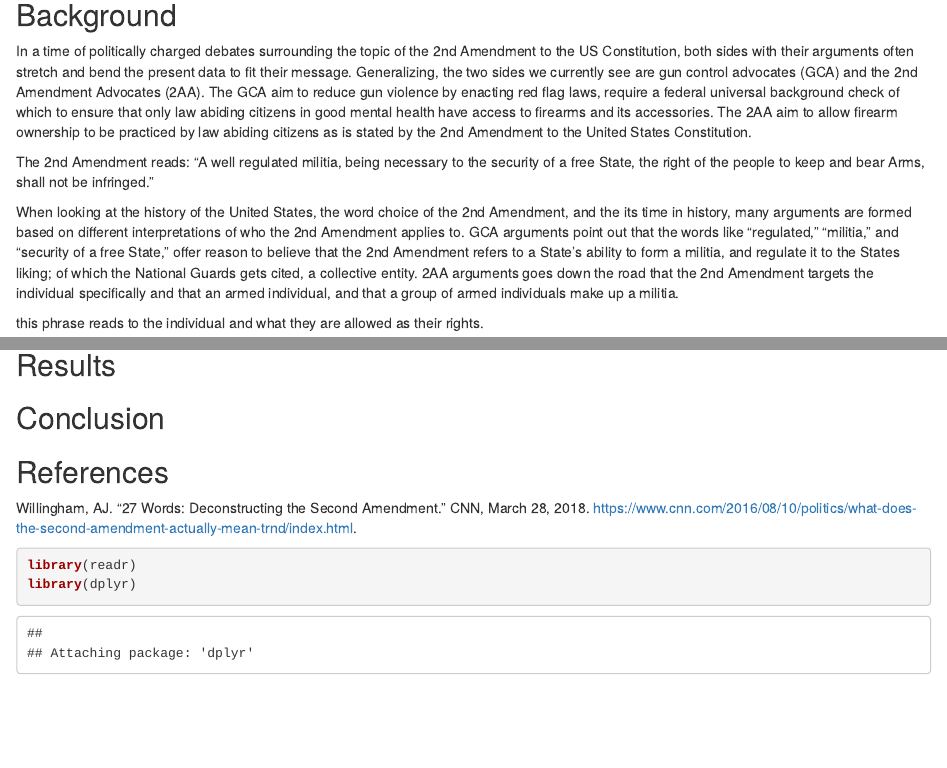
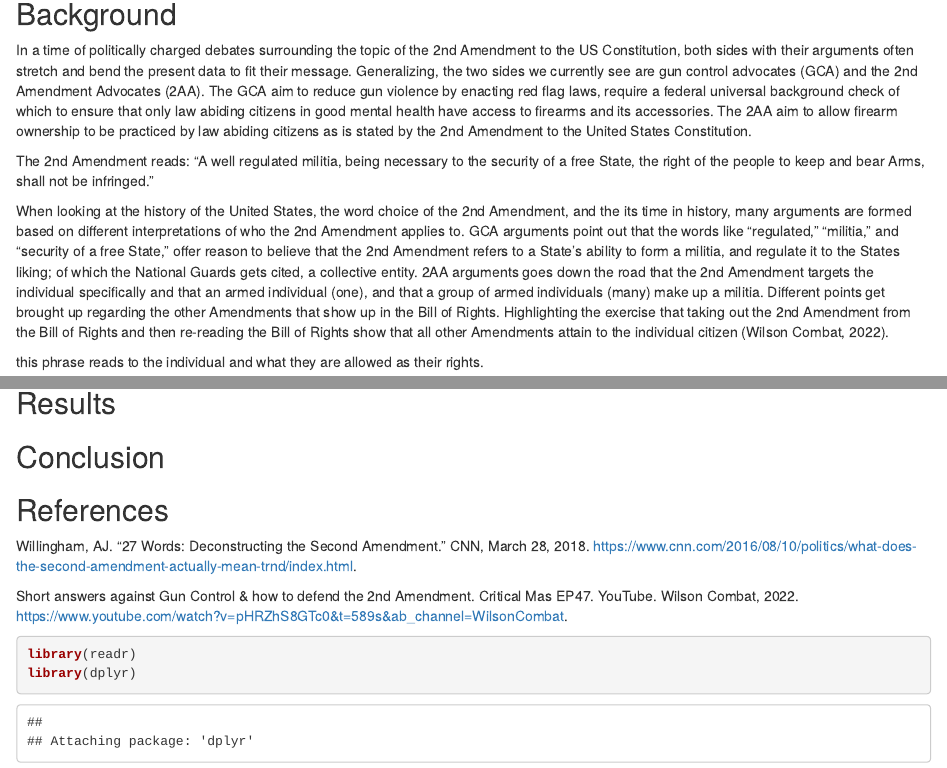
Before and after one commit to Duceman56/2019MappingOfGunArchive, an R Markdown document (reportOf2019GunDeath.rmd): the page in a window 1100 px wide, from 140 px down, and a second part further down, joined at a grey line. Rendered offline with R 4.5, knitr and Pandoc, with nearby package versions; some code elsewhere in the file could not run offline.

Commit message:
Update reportOf2019GunDeath.rmd

````diff
--- a/reportOf2019GunDeath.rmd
+++ b/reportOf2019GunDeath.rmd
@@ -9,7 +9,7 @@ In a time of politically charged debates surrounding the topic of the 2nd Amendm
 
 The 2nd Amendment reads: "A well regulated militia, being necessary to the security of a free State, the right of the people to keep and bear Arms, shall not be infringed."
 
-When looking at the history of the United States, the word choice of the 2nd Amendment, and the its time in history, many arguments are formed based on different interpretations of who the 2nd Amendment applies to. GCA arguments point out that the words like "regulated," "militia," and "security of a free State," offer reason to believe that the 2nd Amendment refers to a State's ability to form a militia, and regulate it to the States liking; of which the National Guards gets cited, a collective entity. 2AA arguments goes down the road that the 2nd Amendment targets the individual specifically and that an armed individual, and that a group of armed individuals make up a militia.
+When looking at the history of the United States, the word choice of the 2nd Amendment, and the its time in history, many arguments are formed based on different interpretations of who the 2nd Amendment applies to. GCA arguments point out that the words like "regulated," "militia," and "security of a free State," offer reason to believe that the 2nd Amendment refers to a State's ability to form a militia, and regulate it to the States liking; of which the National Guards gets cited, a collective entity. 2AA arguments goes down the road that the 2nd Amendment targets the individual specifically and that an armed individual (one), and that a group of armed individuals (many) make up a militia. Different points get brought up regarding the other Amendments that show up in the Bill of Rights. Highlighting the exercise that taking out the 2nd Amendment from the Bill of Rights and then re-reading the Bill of Rights show that all other Amendments attain to the individual citizen (Wilson Combat, 2022).
 
 this phrase reads to the individual and what they are allowed as their rights.
 
@@ -31,6 +31,8 @@ this phrase reads to the individual and what they are allowed as their rights.
 
 ## References
 Willingham, AJ. “27 Words: Deconstructing the Second Amendment.” CNN, March 28, 2018. https://www.cnn.com/2016/08/10/politics/what-does-the-second-amendment-actually-mean-trnd/index.html.
+
+Short answers against Gun Control &amp; how to defend the 2nd Amendment. Critical Mas EP47. YouTube. Wilson Combat, 2022. https://www.youtube.com/watch?v=pHRZhS8GTc0&amp;t=589s&amp;ab_channel=WilsonCombat.
 
 ```{r}
 library(readr)
````
